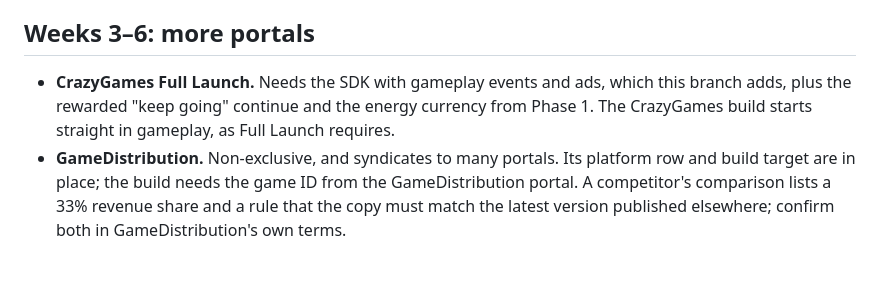
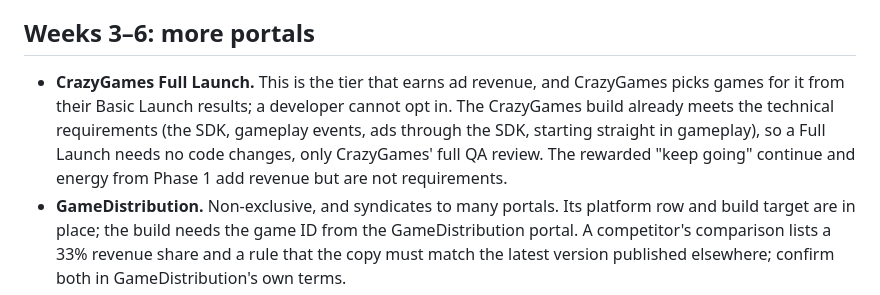
Before and after one commit to justjammin/pump-parade, a Markdown page: docs/distribution.md, the part around the change. Rendered like a GitHub page; blank space fills up the shorter version.

Commit message:
Correct what CrazyGames Full Launch requires
Full Launch is chosen by CrazyGames from Basic Launch results, and its
technical requirements are the SDK, gameplay events, ads through the SDK
and starting straight in gameplay, which the CrazyGames build already
meets. The rewarded continue adds revenue but is not a requirement.

Co-Authored-By: Claude Opus 5.5 <noreply@anthropic.com>

```diff
--- a/docs/distribution.md
+++ b/docs/distribution.md
@@ -38,7 +38,7 @@ Still missing: a 15–30 second gameplay video in landscape and vertical. CrazyG
 
 ## Weeks 3–6: more portals
 
-- **CrazyGames Full Launch.** Needs the SDK with gameplay events and ads, which this branch adds, plus the rewarded "keep going" continue and the energy currency from Phase 1. The CrazyGames build starts straight in gameplay, as Full Launch requires.
+- **CrazyGames Full Launch.** This is the tier that earns ad revenue, and CrazyGames picks games for it from their Basic Launch results; a developer cannot opt in. The CrazyGames build already meets the technical requirements (the SDK, gameplay events, ads through the SDK, starting straight in gameplay), so a Full Launch needs no code changes, only CrazyGames' full QA review. The rewarded "keep going" continue and energy from Phase 1 add revenue but are not requirements.
 - **GameDistribution.** Non-exclusive, and syndicates to many portals. Its platform row and build target are in place; the build needs the game ID from the GameDistribution portal. A competitor's comparison lists a 33% revenue share and a rule that the copy must match the latest version published elsewhere; confirm both in GameDistribution's own terms.
 - **GamePix.** Its platform row and build target are in place.
 - **Newgrounds** needs no SDK and can take the itch.io build. Y8 waits unless the others underperform.
```
